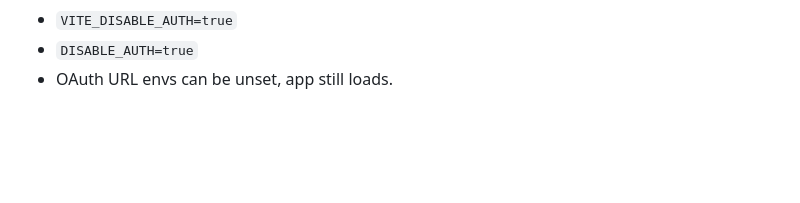
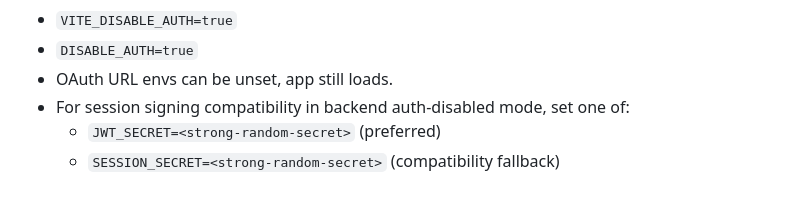
Before and after one commit to phlox1000/florida-lotto-predictor, a Markdown page: ENVIRONMENT.md, the part around the change. GitHub-like rendering; blank space fills up the shorter version.

Commit message:
Document JWT_SESSION secret requirement for auth-disabled mode
Co-authored-by: phlox1000 <phlox1000@users.noreply.github.com>

```diff
--- a/ENVIRONMENT.md
+++ b/ENVIRONMENT.md
@@ -89,3 +89,6 @@ For auth-disabled diagnostics/internal mode:
 - `VITE_DISABLE_AUTH=true`
 - `DISABLE_AUTH=true`
 - OAuth URL envs can be unset, app still loads.
+- For session signing compatibility in backend auth-disabled mode, set one of:
+  - `JWT_SECRET=<strong-random-secret>` (preferred)
+  - `SESSION_SECRET=<strong-random-secret>` (compatibility fallback)
```
